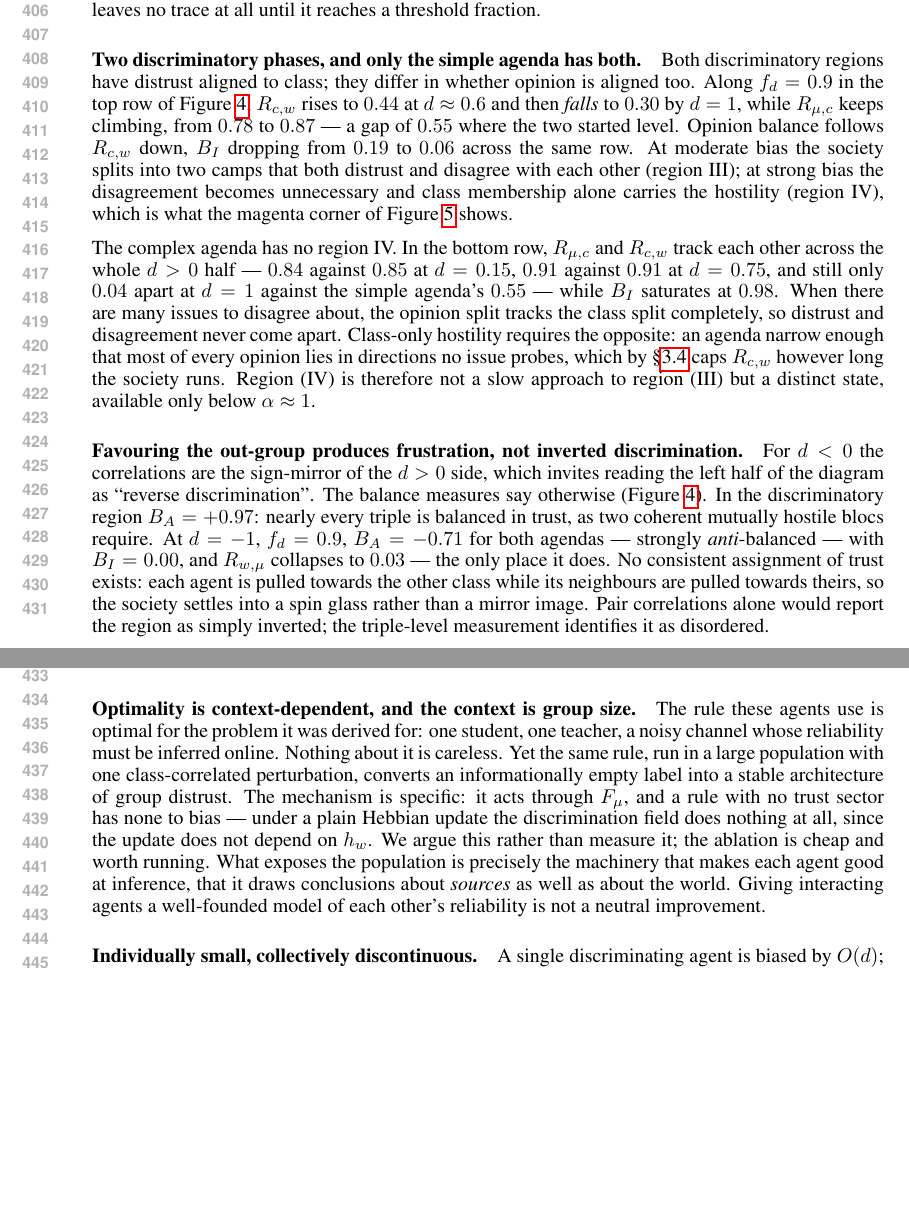
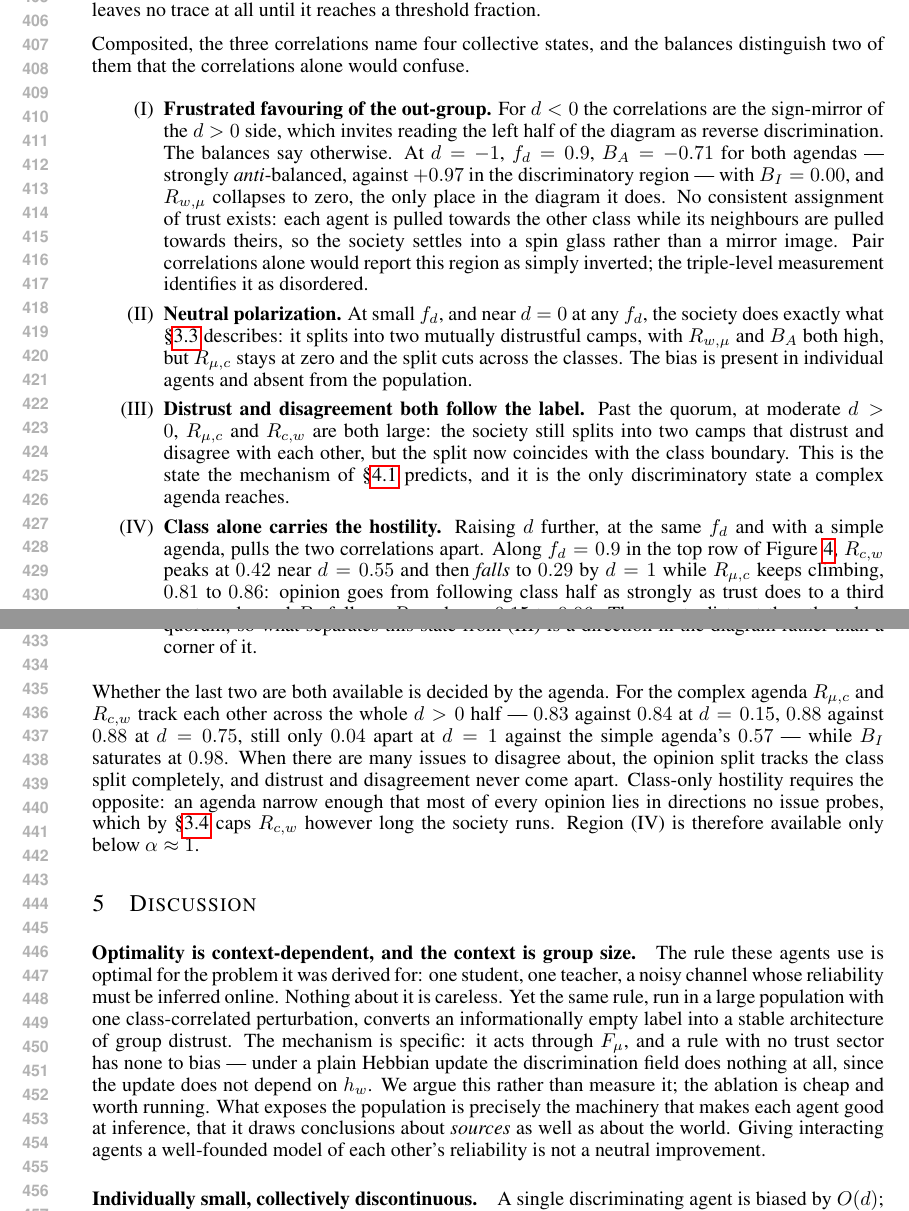
Before and after one commit to bastoscostadavi/discrimination-in-a-society-of-neural-networks, a LaTeX paper (paper-iclr2027/main.tex): two parts of pages 8 and 9 of 16, joined at a grey line, cut so that both start at the same text, the shorter picture padded with empty space. Compiled offline with pdfLaTeX.

Commit message:
Four phases as an itemized list, and move the (IV) label to where it belongs
4.2 now names the four states in order with a paragraph each: (I) frustrated
favouring of the out-group, (II) neutral polarization, (III) distrust and
disagreement both following the label, (IV) class alone. The cross-cutting
quorum result keeps its own paragraph before them, and the agenda-size caveat
follows after.

Checking the numbers against the 200x200 sweep turned up a real inconsistency:
the (IV) label sat at (d, f_d) = (0.62, 0.26), inherited from the draft, where
R_muc is only 0.27 and B_A has fallen to 0.56 -- a sub-quorum crossover, not the
class-only state. The class-only character is what strengthens with d:
R_cw/R_muc falls monotonically in d at every f_d above the quorum, from 0.52 to
0.34 along f_d = 0.9, where R_muc is 0.86 and the trust network is still
organized. (III) and (IV) now sit on that traverse, which is the one the text
argues along. Figure regenerated.

Quoted values re-measured on 7x7 neighbourhoods so single-realization pixels do
not set them: R_cw peaks at 0.42 not 0.44, falls to 0.29 not 0.30, R_muc climbs
0.81 to 0.86 not 0.78 to 0.87, B_I 0.15 to 0.06 not 0.19 to 0.06. Dropped 'where
the two started level' -- they never are along that row.

Also renames 3.3's group to 'Polarization order parameters'.

```diff
--- a/paper-iclr2027/main.tex
+++ b/paper-iclr2027/main.tex
@@ -655,28 +655,6 @@ of the population is not a smooth function of how biased its members are, and a
 minority of biased agents leaves no trace at all until it reaches a threshold
 fraction.
 
-\paragraph{Two discriminatory phases, and only the simple agenda has both.} Both
-discriminatory regions have distrust aligned to class; they differ in whether
-opinion is aligned too. Along $\fd=0.9$ in the top row of
-Figure~\ref{fig:correlations}, $\Rcw$ rises to $0.44$ at $d\approx0.6$ and then
-\emph{falls} to $0.30$ by $d=1$, while $\Rmuc$ keeps climbing, from $0.78$ to
-$0.87$ --- a gap of $0.55$ where the two started level. Opinion balance follows
-$\Rcw$ down, $\BI$ dropping from $0.19$ to $0.06$ across the same row. At moderate bias the society splits into two camps
-that both distrust and disagree with each other (region~III); at strong bias the
-disagreement becomes unnecessary and class membership alone carries the hostility
-(region~IV), which is what the magenta corner of Figure~\ref{fig:phase} shows.
-
-The complex agenda has no region~IV. In the bottom row, $\Rmuc$ and $\Rcw$ track
-each other across the whole $d>0$ half --- $0.84$ against $0.85$ at $d=0.15$, $0.91$
-against $0.91$ at $d=0.75$, and still only $0.04$ apart at $d=1$ against the simple
-agenda's $0.55$ --- while $\BI$ saturates at $0.98$. When there are many issues to disagree about, the
-opinion split tracks the class split completely, so distrust and disagreement never
-come apart. Class-only hostility requires the opposite: an agenda narrow enough that
-most of every opinion lies in directions no issue probes, which by
-\S\ref{sec:agenda} caps $\Rcw$ however long the society runs. Region~(IV) is
-therefore not a slow approach to region~(III) but a distinct state, available only
-below $\alpha\approx1$.
-
 \begin{figure}[t]
   \centering
   \includegraphics[width=0.55\linewidth]{figures/phase_diagram}
@@ -689,18 +667,56 @@ below $\alpha\approx1$.
   \label{fig:phase}
 \end{figure}
 
-\paragraph{Favouring the out-group produces frustration, not inverted
-discrimination.} For $d<0$ the correlations are the sign-mirror of the $d>0$ side,
-which invites reading the left half of the diagram as ``reverse discrimination''.
-The balance measures say otherwise (Figure~\ref{fig:correlations}). In the
-discriminatory region $\BA=+0.97$: nearly every triple is balanced in trust, as
-two coherent mutually hostile blocs require. At $d=-1$, $\fd=0.9$,
-$\BA=-0.71$ for both agendas --- strongly \emph{anti}-balanced --- with
-$\BI=0.00$, and $\Rwmu$ collapses to $0.03$ --- the only place it does. No
-consistent assignment of trust exists: each agent is pulled towards the other class
-while its neighbours are pulled towards theirs, so the society settles into a spin
-glass rather than a mirror image. Pair correlations alone would report the region as
-simply inverted; the triple-level measurement identifies it as disordered.
+Composited, the three correlations name four collective states, and the balances
+distinguish two of them that the correlations alone would confuse.
+
+\begin{itemize}
+\item[(I)] \textbf{Frustrated favouring of the out-group.} For $d<0$ the correlations
+  are the sign-mirror of the $d>0$ side, which invites reading the left half of the
+  diagram as reverse discrimination. The balances say otherwise. At $d=-1$,
+  $\fd=0.9$, $\BA=-0.71$ for both agendas --- strongly \emph{anti}-balanced, against
+  $+0.97$ in the discriminatory region --- with $\BI=0.00$, and $\Rwmu$ collapses to
+  zero, the only place in the diagram it does. No consistent assignment of trust
+  exists: each agent is pulled towards the other class while its neighbours are
+  pulled towards theirs, so the society settles into a spin glass rather than a
+  mirror image. Pair correlations alone would report this region as simply inverted;
+  the triple-level measurement identifies it as disordered.
+
+\item[(II)] \textbf{Neutral polarization.} At small $\fd$, and near $d=0$ at any
+  $\fd$, the society does exactly what \S\ref{sec:no-disc} describes: it splits into
+  two mutually distrustful camps, with $\Rwmu$ and $\BA$ both high, but $\Rmuc$ stays
+  at zero and the split cuts across the classes. The bias is present in individual
+  agents and absent from the population.
+
+\item[(III)] \textbf{Distrust and disagreement both follow the label.} Past the
+  quorum, at moderate $d>0$, $\Rmuc$ and $\Rcw$ are both large: the society still
+  splits into two camps that distrust and disagree with each other, but the split now
+  coincides with the class boundary. This is the state the mechanism of
+  \S\ref{sec:error} predicts, and it is the only discriminatory state a complex
+  agenda reaches.
+
+\item[(IV)] \textbf{Class alone carries the hostility.} Raising $d$ further, at the
+  same $\fd$ and with a simple agenda, pulls the two correlations apart. Along
+  $\fd=0.9$ in the top row of Figure~\ref{fig:correlations}, $\Rcw$ peaks at $0.42$
+  near $d=0.55$ and then \emph{falls} to $0.29$ by $d=1$ while $\Rmuc$ keeps climbing,
+  $0.81$ to $0.86$: opinion goes from following class half as strongly as trust does
+  to a third as strongly, and $\BI$ follows $\Rcw$ down, $0.15$ to $0.06$. The agents
+  distrust the other class without needing to disagree with it. The ratio
+  $\Rcw/\Rmuc$ falls with $d$ at every $\fd$ above the quorum, so what separates this
+  state from (III) is a direction in the diagram rather than a corner of it.
+\end{itemize}
+
+Whether the last two are both available is decided by the agenda. For the complex
+agenda $\Rmuc$ and
+$\Rcw$ track each other across the whole $d>0$ half --- $0.83$ against $0.84$ at
+$d=0.15$, $0.88$ against $0.88$ at $d=0.75$, still only $0.04$ apart at $d=1$ against
+the simple agenda's $0.57$ --- while $\BI$ saturates at $0.98$. When there are many
+issues to disagree about, the opinion split tracks the class split completely, and
+distrust and disagreement never come apart. Class-only hostility requires the
+opposite: an agenda narrow enough that most of every opinion lies in directions no
+issue probes, which by \S\ref{sec:agenda} caps $\Rcw$ however long the society runs.
+Region~(IV) is therefore available only below $\alpha\approx1$.
+
 \section{Discussion}
 \label{sec:discussion}
 
```
Also changed, not shown: nn-based-simulation/figures/iclr/phase_diagram.pdf, nn-based-simulation/figures/iclr/phase_diagram_large_agenda.pdf, paper-iclr2027/main.pdf, paper-iclr2027/main.tex (6 more changed lines), 6 other files.
